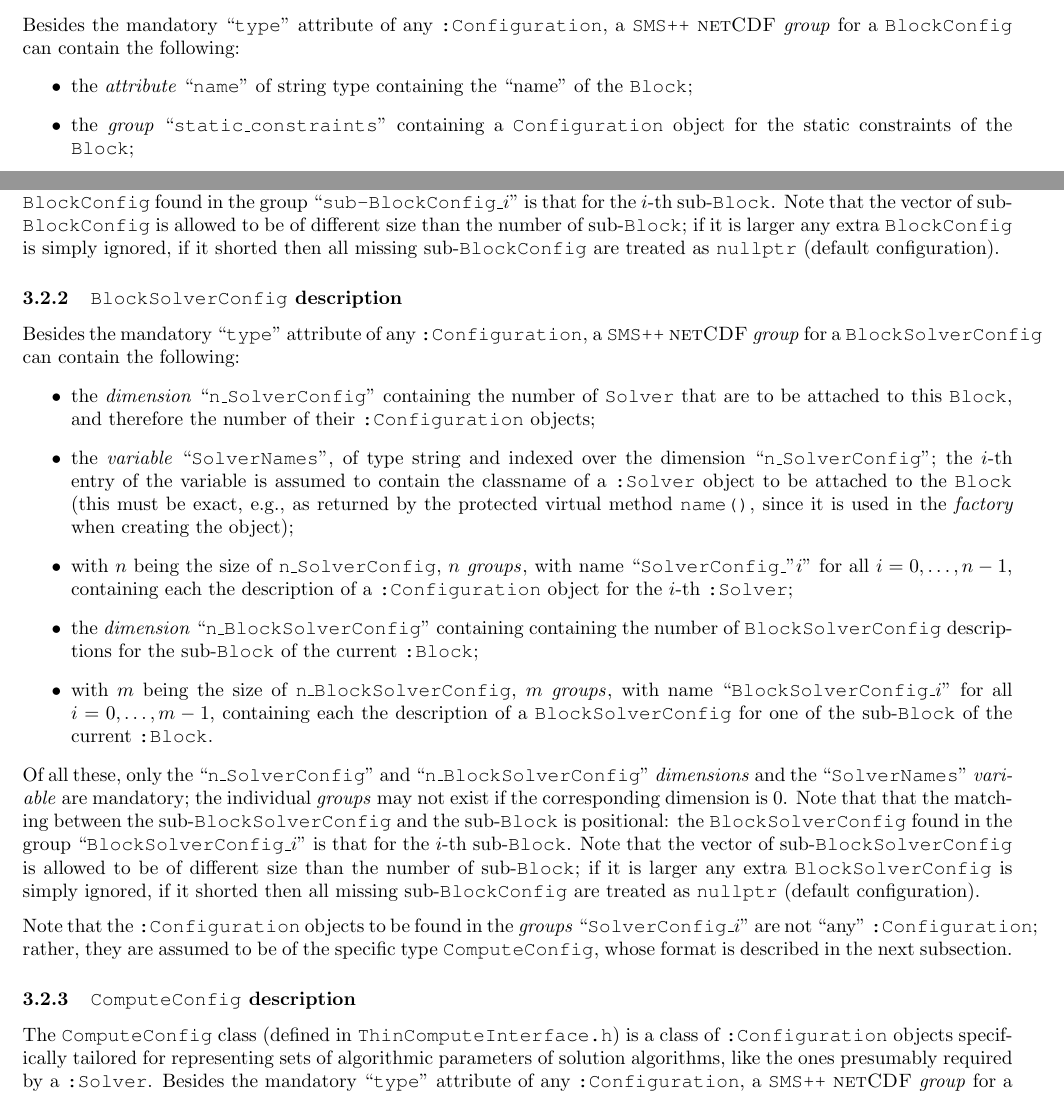
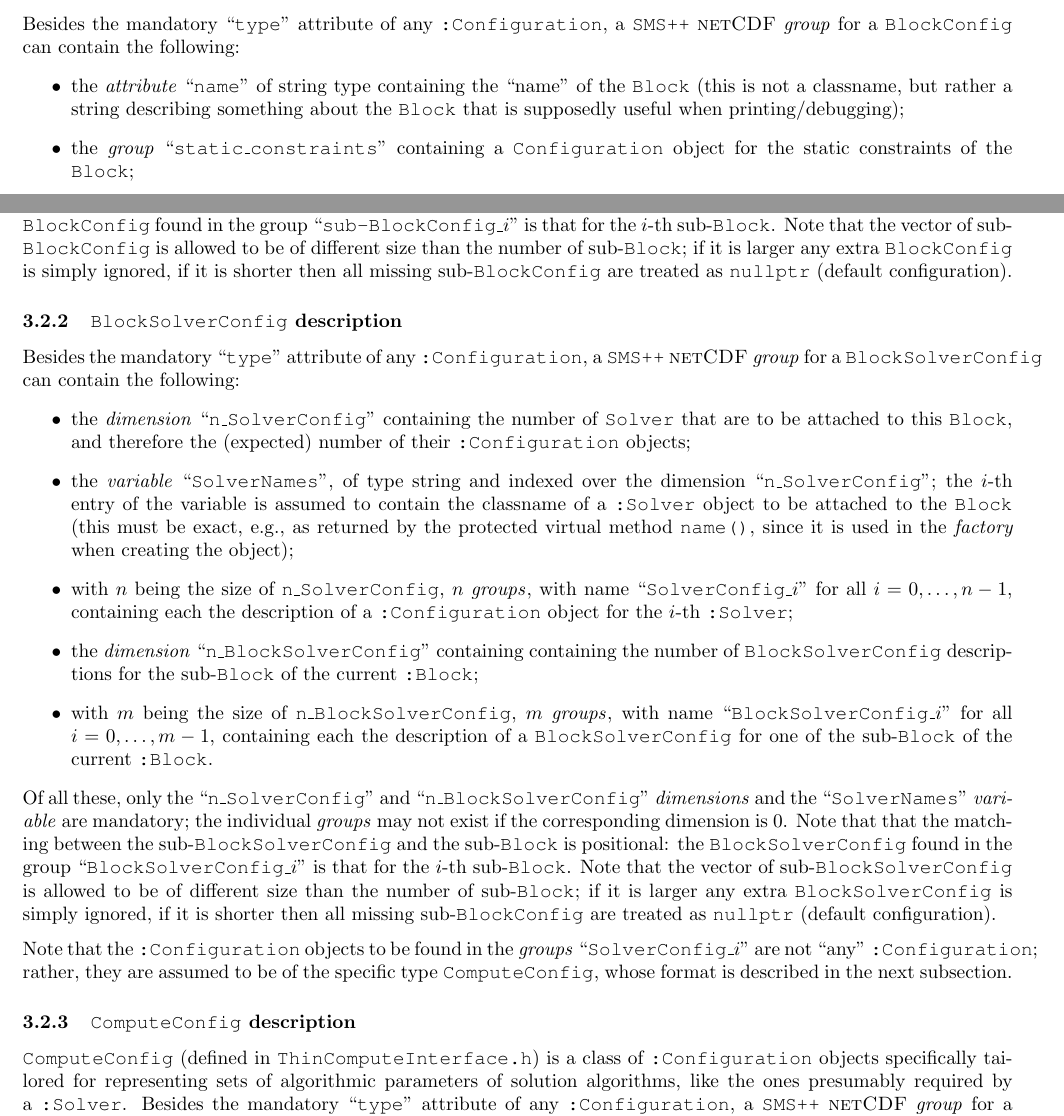
Before and after one commit to SMSpp-Project/smspp-project, a LaTeX document (doc/SMS++ File Format Manual/ffm.tex): two parts of pages 6 and 7 of 18, joined at a grey line, cut so that both start at the same text. Compiled offline with pdfLaTeX.

Commit message:
doc update

```diff
--- a/doc/SMS++ File Format Manual/ffm.tex
+++ b/doc/SMS++ File Format Manual/ffm.tex
@@ -346,7 +346,7 @@ The only content that any \netCDF \group describing a \dConfiguration must neces
 Besides the mandatory \cstr{type} attribute of any \dConfiguration, a \SMSpp \netCDF \group for a \BlockConfig can contain the following:
 %
 \begin{itemize}
- \item the \attribute \cstr{name} of string type containing the ``name'' of the \Block;
+ \item the \attribute \cstr{name} of string type containing the ``name'' of the \Block (this is not a classname, but rather a string describing something about the \Block that is supposedly useful when printing/debugging);
  %
  \item the \group \cstr{static\_constraints} containing a \Configuration object for the static constraints of the \Block;
  %
@@ -372,6 +372,6 @@ Besides the mandatory \cstr{type} attribute of any \dConfiguration, a \SMSpp \ne
 \end{itemize}
 %
-Of all these, only the \cstr{name} \attribute and the \cstr{n\_sub\_Block} \dimension are mandatory (they must exist, although they may be empty/zero). All other groups may not exist, in which case the corresponding field of the class is filled with a \code{nullptr}, indicating that the ``default'' configuration (whatever that may mean for the \dBlock in question) have to be used. Note that that the matching between the sub-\BlockConfig and the sub-\Block is positional: the \BlockConfig found in the group ``{\tt sub-BlockConfig\_}$i$'' is that for the $i$-th sub-\Block. Note that the vector of sub-\BlockConfig is allowed to be of different size than the number of sub-\Block; if it is larger any extra \BlockConfig is simply ignored, if it shorted then all missing sub-\BlockConfig are treated as \code{nullptr} (default configuration).
+Of all these, only the \cstr{name} \attribute and the \cstr{n\_sub\_Block} \dimension are mandatory (they must exist, although they may be empty/zero). All other groups may not exist, in which case the corresponding field of the class is filled with a \code{nullptr}, indicating that the ``default'' configuration (whatever that may mean for the \dBlock in question) have to be used. Note that that the matching between the sub-\BlockConfig and the sub-\Block is positional: the \BlockConfig found in the group ``{\tt sub-BlockConfig\_}$i$'' is that for the $i$-th sub-\Block. Note that the vector of sub-\BlockConfig is allowed to be of different size than the number of sub-\Block; if it is larger any extra \BlockConfig is simply ignored, if it is shorter then all missing sub-\BlockConfig are treated as \code{nullptr} (default configuration).
 
 %- - - - - - - - - - - - - - - - - - - - - - - - - - - - - - - - - - - -
 \subsubsection{\BlockSolverConfig description}
@@ -379,27 +379,27 @@ Of all these, only the \cstr{name} \attribute and the \cstr{n\_sub\_Block} \dime
 Besides the mandatory \cstr{type} attribute of any \dConfiguration, a \SMSpp \netCDF \group for a \BlockSolverConfig can contain the following:
 %
 \begin{itemize}
- \item the \dimension \cstr{n\_SolverConfig} containing the number of \Solver that are to be attached to this \Block, and therefore the number of their \dConfiguration objects;
+ \item the \dimension \cstr{n\_SolverConfig} containing the number of \Solver that are to be attached to this \Block, and therefore the (expected) number of their \dConfiguration objects;
  %
  \item the \variable \cstr{SolverNames}, of type string and indexed over the dimension \cstr{n\_SolverConfig}; the $i$-th entry of the variable is assumed to contain the classname of a \dSolver object to be attached to the \Block (this must be exact, e.g., as returned by the protected virtual method \code{name()}, since it is used in the \emph{factory} when creating the object);
  %
- \item with $n$ being the size of \code{n\_SolverConfig}, $n$ \groups, with name \cstr{SolverConfig\_}$i$'' for all $i = 0, \ldots, n - 1$, containing each the description of a \dConfiguration object for the $i$-th \dSolver;
+ \item with $n$ being the size of \code{n\_SolverConfig}, $n$ \groups, with name \cstr{SolverConfig\_$i$} for all $i = 0, \ldots, n - 1$, containing each the description of a \dConfiguration object for the $i$-th \dSolver;
  %
  \item the \dimension \cstr{n\_BlockSolverConfig} containing containing the number of \BlockSolverConfig descriptions for the sub-\Block of the current \dBlock;
  %
- \item with $m$ being the size of \code{n\_BlockSolverConfig}, $m$ \groups, with name ``{\tt BlockSolverConfig\_}$i$'' for all $i = 0, \ldots, m - 1$, containing each the description of a \BlockSolverConfig for one of the sub-\Block of the current \dBlock.
+ \item with $m$ being the size of \code{n\_BlockSolverConfig}, $m$ \groups, with name \cstr{BlockSolverConfig\_$i$} for all $i = 0, \ldots, m - 1$, containing each the description of a \BlockSolverConfig for one of the sub-\Block of the current \dBlock.
 \end{itemize}
 %
-Of all these, only the \cstr{n\_SolverConfig} and \cstr{n\_BlockSolverConfig} \dimensions and the \cstr{SolverNames} \variable are mandatory; the individual \groups may not exist if the corresponding dimension is $0$. Note that that the matching between the sub-\BlockSolverConfig and the sub-\Block is positional: the \BlockSolverConfig found in the group ``{\tt BlockSolverConfig\_}$i$'' is that for the $i$-th sub-\Block. Note that the vector of sub-\BlockSolverConfig is allowed to be of different size than the number of sub-\Block; if it is larger any extra \BlockSolverConfig is simply ignored, if it shorted then all missing sub-\BlockConfig are treated as \code{nullptr} (default configuration).
+Of all these, only the \cstr{n\_SolverConfig} and \cstr{n\_BlockSolverConfig} \dimensions and the \cstr{SolverNames} \variable are mandatory; the individual \groups may not exist if the corresponding dimension is $0$. Note that that the matching between the sub-\BlockSolverConfig and the sub-\Block is positional: the \BlockSolverConfig found in the group ``{\tt BlockSolverConfig\_}$i$'' is that for the $i$-th sub-\Block. Note that the vector of sub-\BlockSolverConfig is allowed to be of different size than the number of sub-\Block; if it is larger any extra \BlockSolverConfig is simply ignored, if it is shorter then all missing sub-\BlockConfig are treated as \code{nullptr} (default configuration).
 
 \medskip
 \noindent
-Note that the \dConfiguration objects to be found in the \groups ``{\tt SolverConfig\_}$i$'' are not ``any'' \dConfiguration; rather, they are assumed to be of the specific type \ComputeConfig, whose format is described in the next subsection.
+Note that the \dConfiguration objects to be found in the \groups \cstr{SolverConfig\_$i$} are not ``any'' \dConfiguration; rather, they are assumed to be of the specific type \ComputeConfig, whose format is described in the next subsection.
 
 %- - - - - - - - - - - - - - - - - - - - - - - - - - - - - - - - - - - -
 \subsubsection{\ComputeConfig description}\label{ssec:ComputeConfig}
 
-The \ComputeConfig class (defined in \code{ThinComputeInterface.h}) is a class of \dConfiguration objects specifically tailored for representing sets of algorithmic parameters of solution algorithms, like the ones presumably required by a \dSolver.
+\ComputeConfig (defined in \code{ThinComputeInterface.h}) is a class of \dConfiguration objects specifically tailored for representing sets of algorithmic parameters of solution algorithms, like the ones presumably required by a \dSolver.
 Besides the mandatory \cstr{type} attribute of any \dConfiguration, a \SMSpp \netCDF \group for a \ComputeConfig can contain the following:
 %
 \begin{itemize}
```
Also changed, not shown: doc/SMS++ File Format Manual/ffm.pdf, doc/SMS++ File Format Manual/ffm.tex (8 more changed lines), 1 other file.
